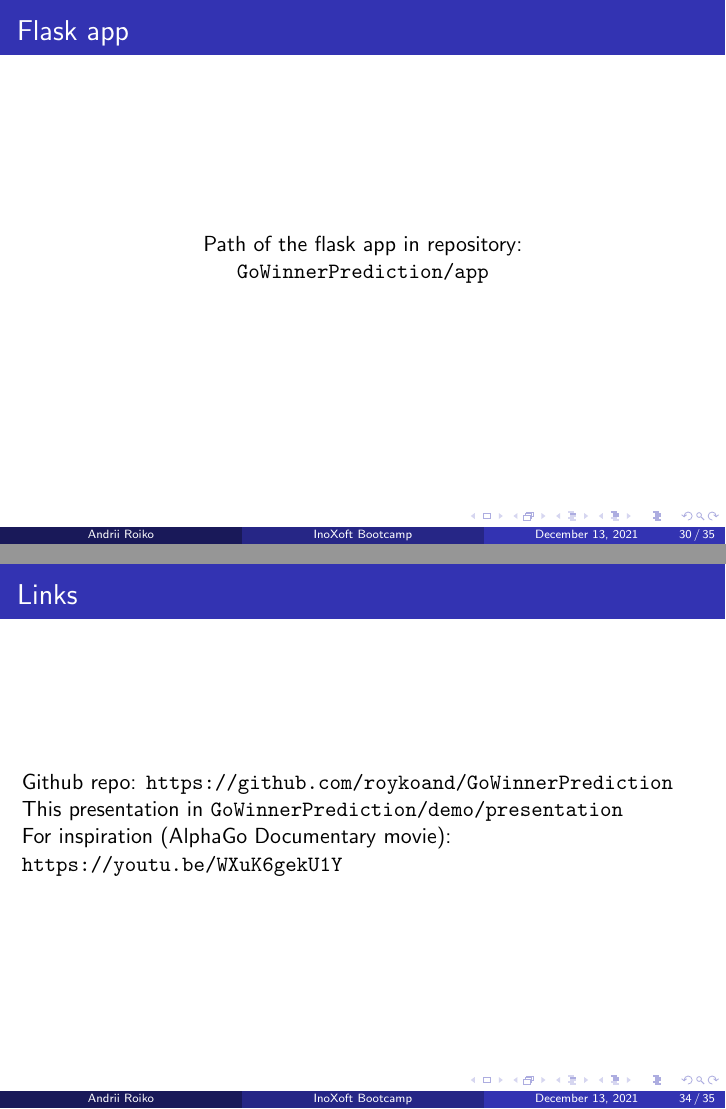
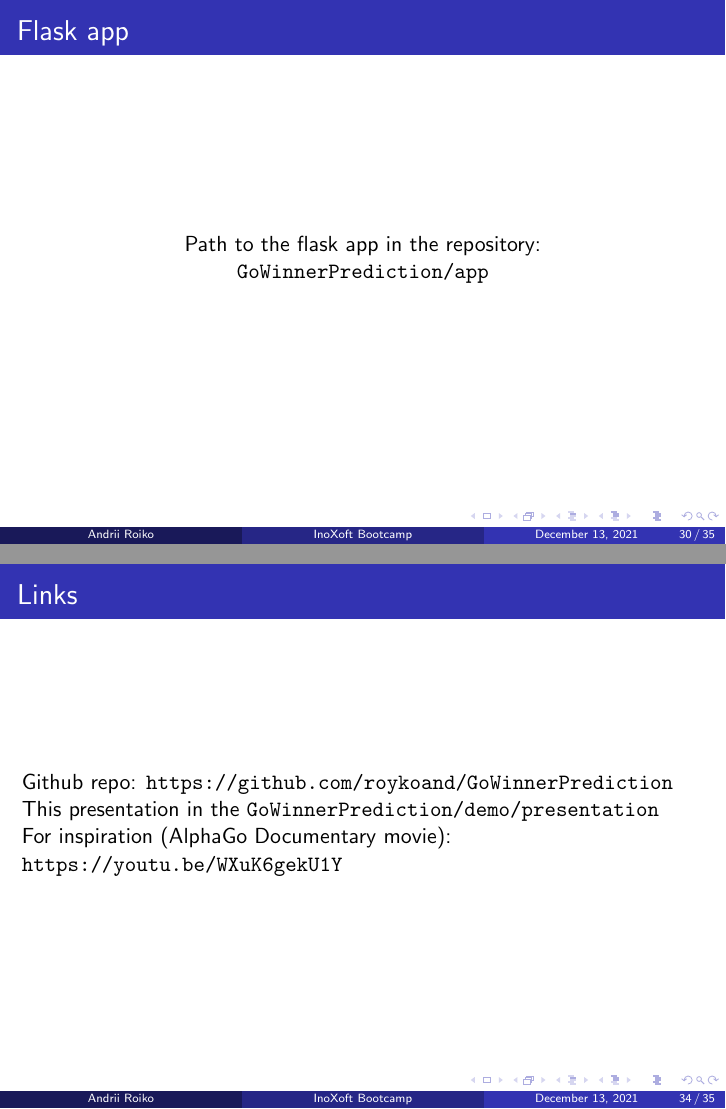
Before and after one commit to roykoand/GoWinnerPrediction, LaTeX slides (demo/presentation/presentation.tex): pages 30 and 34 of 35, joined at a grey line. Compiled offline with pdfLaTeX.

Commit message:
Update presentation

```diff
--- a/demo/presentation/presentation.tex
+++ b/demo/presentation/presentation.tex
@@ -398,7 +398,7 @@ Recall & 74.2 \\
 \frametitle{Flask app}
 
 \begin{center}
-Path of the flask app in repository:
+Path to the flask app in the repository:
 
 \url{GoWinnerPrediction/app}
 \end{center}
@@ -426,7 +426,7 @@ $ curl -X GET http://127.0.0.1:5000/?url=<URL_TO_THE_IMAGE>
 
 Github repo: \url{https://github.com/roykoand/GoWinnerPrediction}
 
-This presentation in \url{GoWinnerPrediction/demo/presentation}
+This presentation in the \url{GoWinnerPrediction/demo/presentation}
 
 For inspiration (AlphaGo Documentary movie): \url{https://youtu.be/WXuK6gekU1Y}
 \end{frame}
```
